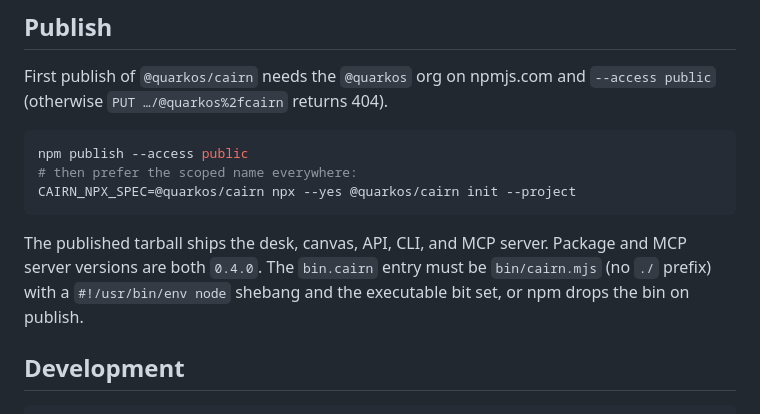
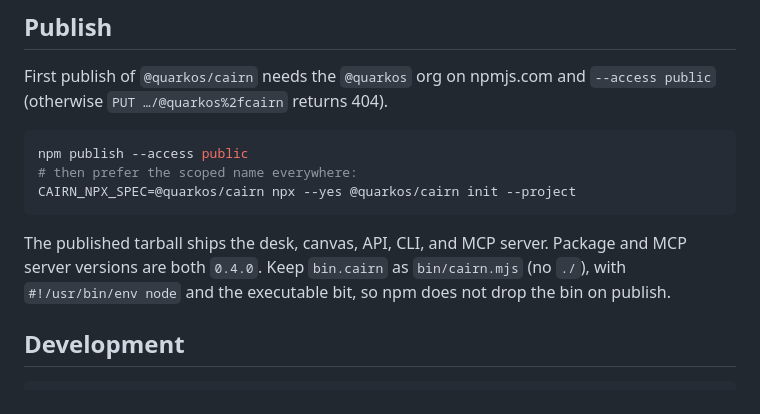
Before and after one commit to QuarkOS/Cairn, a Markdown page: README.md, the part around the change. GitHub-like rendering.

Commit message:
Tighten publish README wording for bin.cairn
Co-authored-by: Emilio Schwaiger <QuarkOS@users.noreply.github.com>

````diff
--- a/README.md
+++ b/README.md
@@ -145,7 +145,7 @@ npm publish --access public
 CAIRN_NPX_SPEC=@quarkos/cairn npx --yes @quarkos/cairn init --project
 ```
 
-The published tarball ships the desk, canvas, API, CLI, and MCP server. Package and MCP server versions are both `0.4.0`. The `bin.cairn` entry must be `bin/cairn.mjs` (no `./` prefix) with a `#!/usr/bin/env node` shebang and the executable bit set, or npm drops the bin on publish.
+The published tarball ships the desk, canvas, API, CLI, and MCP server. Package and MCP server versions are both `0.4.0`. Keep `bin.cairn` as `bin/cairn.mjs` (no `./`), with `#!/usr/bin/env node` and the executable bit, so npm does not drop the bin on publish.
 
 ## Development
 
````
